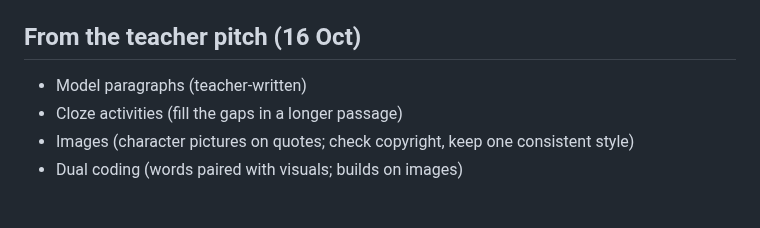
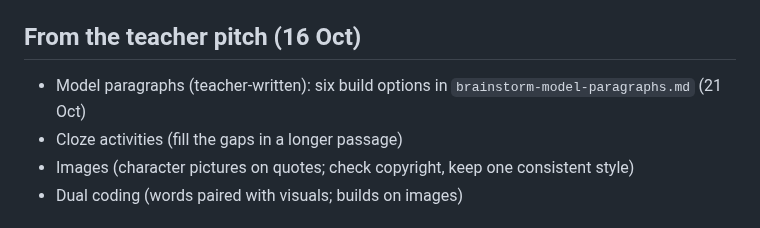
Before and after one commit to gca-revise/gca-revise.github.io, a Markdown page: ideas.md, the part around the change. Drawn GitHub-style.

Commit message:
Brainstorm: options for model paragraph areas
Co-Authored-By: Claude Sonnet 5.5 <noreply@anthropic.com>
Claude-Session: https://claude.ai/code/session_01TzXDNaMhrqsmcAcgjB5aJm

```diff
--- a/ideas.md
+++ b/ideas.md
@@ -3,7 +3,7 @@
 Open this only when choosing the next feature. Nothing here is decided. When the user decides, move the line to `handoff.md` (as a next step) or mark it "dropped".
 
 ## From the teacher pitch (16 Oct)
-- Model paragraphs (teacher-written)
+- Model paragraphs (teacher-written): six build options in `brainstorm-model-paragraphs.md` (21 Oct)
 - Cloze activities (fill the gaps in a longer passage)
 - Images (character pictures on quotes; check copyright, keep one consistent style)
 - Dual coding (words paired with visuals; builds on images)
```
Also changed, not shown: brainstorm-model-paragraphs.md (added, +53 -0 lines).
